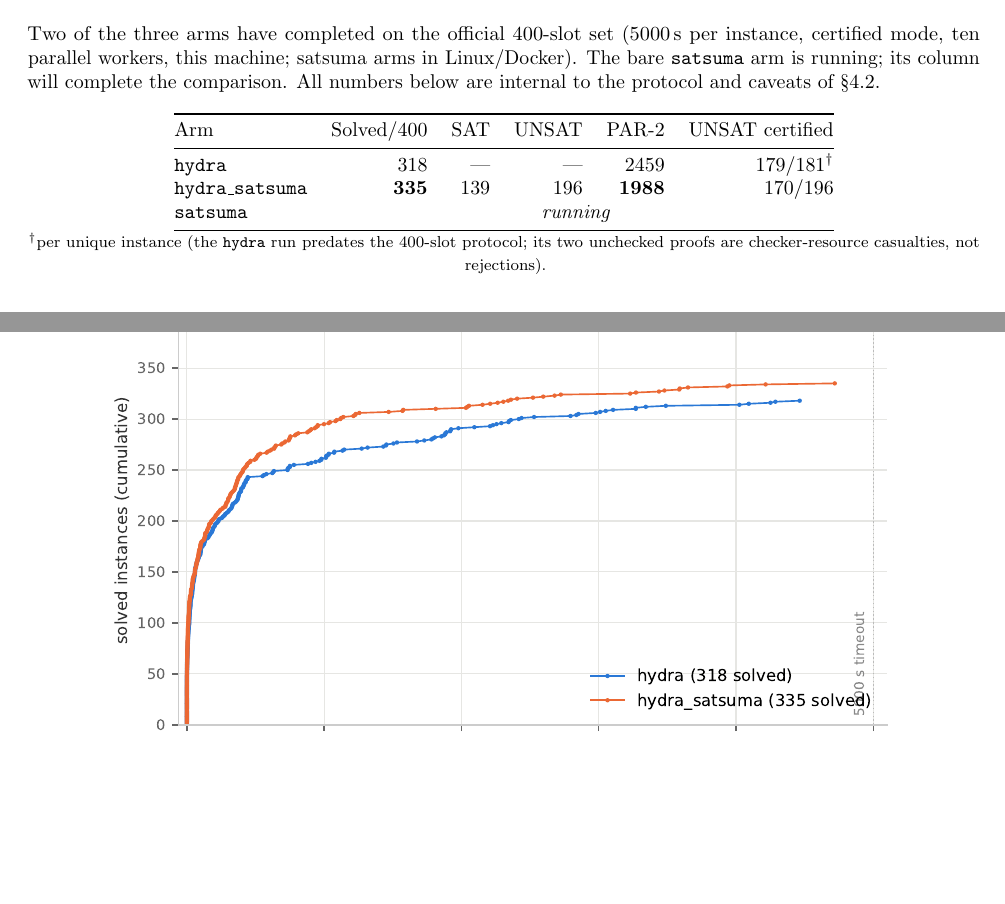
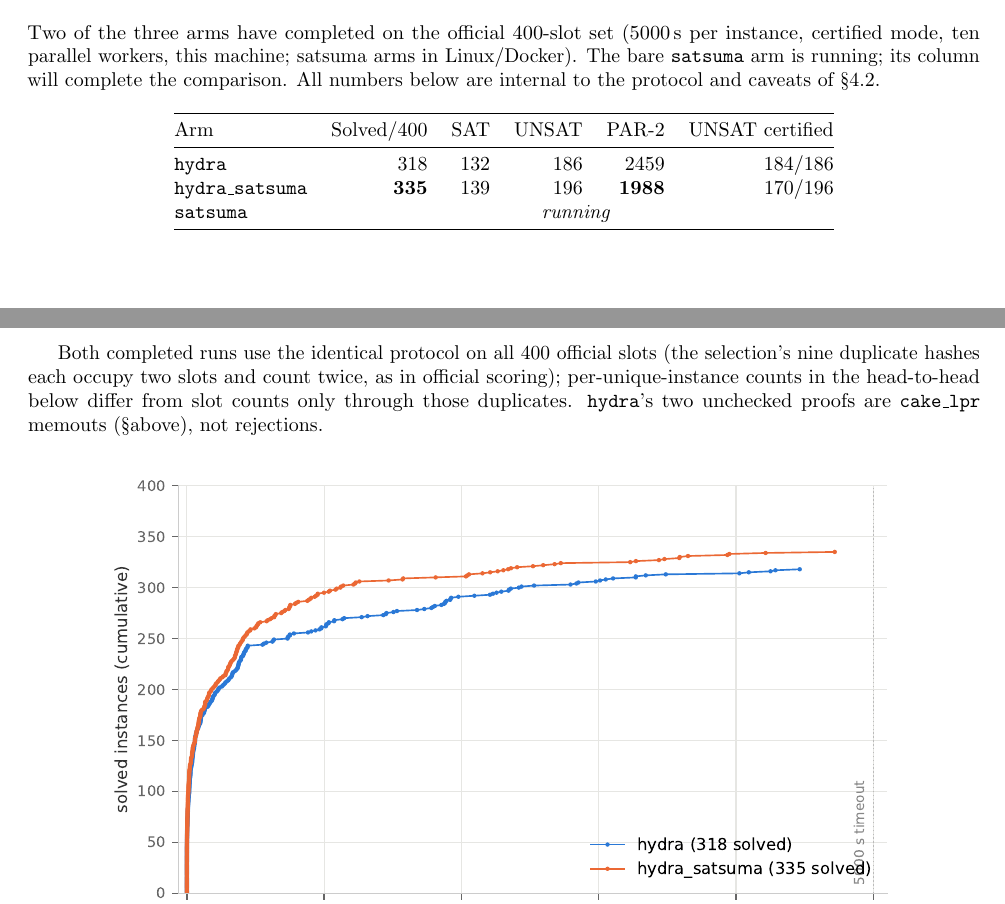
Before and after one commit to gsidebottom/logic, a LaTeX document (doc/hydra_satsuma_solver.tex): two parts of pages 5 and 6 of 7, joined at a grey line, cut so that both start at the same text, the shorter picture padded with empty space. Compiled offline with pdfLaTeX.

Commit message:
doc: hydra row completed in interim table — both runs were 400-slot all along
Greg caught two errors of mine: the hydra run's json has exactly 400
rows over 391 hashes with the 9 official duplicates twice each — it
ran the full official slot structure (no dedupe), same protocol as
hydra_satsuma_2. My earlier "resume artifact" diagnosis of the
duplicate b20 rows was wrong (they are b20's two official slots), the
"predates the 400-slot protocol" footnote was baseless, and the
missing SAT/UNSAT cells were collateral: the per-slot data was always
there. Table now carries hydra SAT 132 / UNSAT 186 / certified
184/186 on the same per-slot basis as the hydra_satsuma row; footnote
replaced with the correct protocol statement ("400-slot protocol" =
all 400 official slots incl. the 9 duplicate hashes counting twice,
exactly official scoring) and the cake_lpr-memout note.

Co-Authored-By: Claude Fable 5 <noreply@anthropic.com>

```diff
--- a/doc/hydra_satsuma_solver.tex
+++ b/doc/hydra_satsuma_solver.tex
@@ -453,16 +453,19 @@ below are internal to the protocol and caveats of
 \toprule
 Arm & Solved/400 & SAT & UNSAT & PAR-2 & UNSAT certified \\
 \midrule
-\texttt{hydra} & 318 & --- & --- & 2459 & 179/181$^{\dagger}$ \\
+\texttt{hydra} & 318 & 132 & 186 & 2459 & 184/186 \\
 \texttt{hydra\_satsuma} & \textbf{335} & 139 & 196 & \textbf{1988} & 170/196 \\
 \texttt{satsuma} & \multicolumn{5}{c}{\emph{running}} \\
 \bottomrule
 \end{tabular}
+\end{center}
 
-{\footnotesize $^{\dagger}$per unique instance (the \texttt{hydra}
-run predates the 400-slot protocol; its two unchecked proofs are
-checker-resource casualties, not rejections).}
-\end{center}
+Both completed runs use the identical protocol on all 400 official
+slots (the selection's nine duplicate hashes each occupy two slots and
+count twice, as in official scoring); per-unique-instance counts in
+the head-to-head below differ from slot counts only through those
+duplicates. \texttt{hydra}'s two unchecked proofs are
+\texttt{cake\_lpr} memouts (\S above), not rejections.
 
 \begin{figure}[h]
 \centering
```
Also changed, not shown: doc/hydra_satsuma_solver.pdf.
